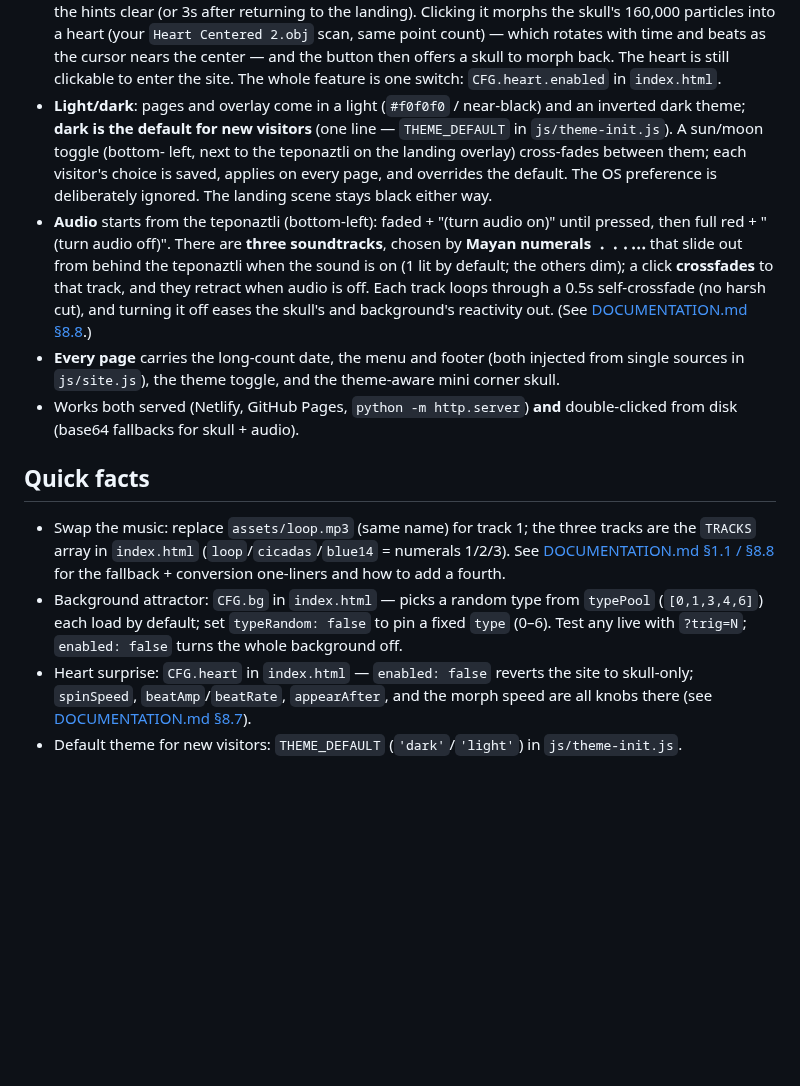
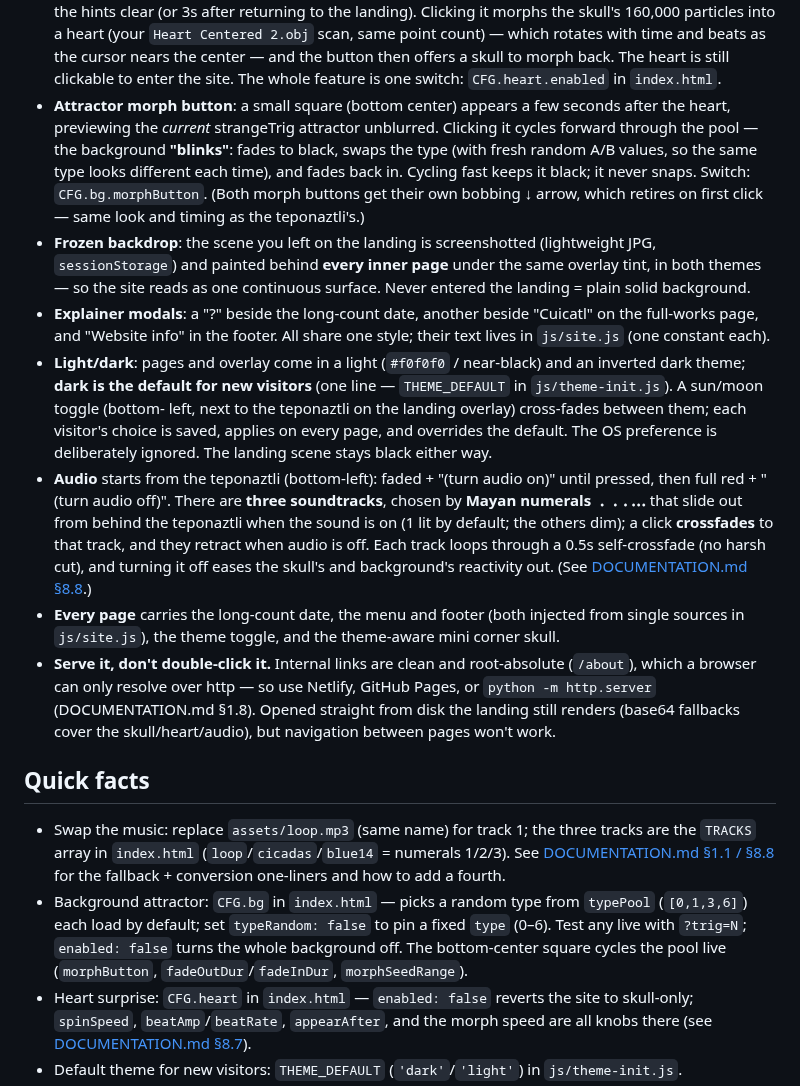
Before and after one commit to elpartario/jehernandez.site, a Markdown page: README.md, the part around the change. Drawn GitHub-style; blank space fills up the shorter version.

Commit message:
Updated documentation + readme

```diff
--- a/README.md
+++ b/README.md
@@ -28,6 +28,21 @@ the skull.
   time and beats as the cursor nears the center — and the button then offers a
   skull to morph back. The heart is still clickable to enter the site. The
   whole feature is one switch: `CFG.heart.enabled` in `index.html`.
+- **Attractor morph button**: a small square (bottom center) appears a few
+  seconds after the heart, previewing the *current* strangeTrig attractor
+  unblurred. Clicking it cycles forward through the pool — the background
+  **"blinks"**: fades to black, swaps the type (with fresh random A/B values, so
+  the same type looks different each time), and fades back in. Cycling fast
+  keeps it black; it never snaps. Switch: `CFG.bg.morphButton`.
+  (Both morph buttons get their own bobbing ↓ arrow, which retires on first
+  click — same look and timing as the teponaztli's.)
+- **Frozen backdrop**: the scene you left on the landing is screenshotted
+  (lightweight JPG, `sessionStorage`) and painted behind **every inner page**
+  under the same overlay tint, in both themes — so the site reads as one
+  continuous surface. Never entered the landing = plain solid background.
+- **Explainer modals**: a "?" beside the long-count date, another beside
+  "Cuicatl" on the full-works page, and "Website info" in the footer. All share
+  one style; their text lives in `js/site.js` (one constant each).
 - **Light/dark**: pages and overlay come in a light (`#f0f0f0` / near-black)
   and an inverted dark theme; **dark is the default for new visitors** (one
   line — `THEME_DEFAULT` in `js/theme-init.js`). A sun/moon toggle (bottom-
@@ -46,8 +61,11 @@ the skull.
 - **Every page** carries the long-count date, the menu and footer (both
   injected from single sources in `js/site.js`), the theme toggle, and the
   theme-aware mini corner skull.
-- Works both served (Netlify, GitHub Pages, `python -m http.server`) **and**
-  double-clicked from disk (base64 fallbacks for skull + audio).
+- **Serve it, don't double-click it.** Internal links are clean and
+  root-absolute (`/about`), which a browser can only resolve over http — so use
+  Netlify, GitHub Pages, or `python -m http.server` (DOCUMENTATION.md §1.8).
+  Opened straight from disk the landing still renders (base64 fallbacks cover
+  the skull/heart/audio), but navigation between pages won't work.
 
 ## Quick facts
 
@@ -56,9 +74,10 @@ the skull.
   numerals 1/2/3). See [DOCUMENTATION.md §1.1 / §8.8](DOCUMENTATION.md) for the
   fallback + conversion one-liners and how to add a fourth.
 - Background attractor: `CFG.bg` in `index.html` — picks a random type from
-  `typePool` (`[0,1,3,4,6]`) each load by default; set `typeRandom: false` to pin
+  `typePool` (`[0,1,3,6]`) each load by default; set `typeRandom: false` to pin
   a fixed `type` (0–6). Test any live with `?trig=N`; `enabled: false` turns
-  the whole background off.
+  the whole background off. The bottom-center square cycles the pool live
+  (`morphButton`, `fadeOutDur`/`fadeInDur`, `morphSeedRange`).
 - Heart surprise: `CFG.heart` in `index.html` — `enabled: false` reverts the
   site to skull-only; `spinSpeed`, `beatAmp`/`beatRate`, `appearAfter`, and the
   morph speed are all knobs there (see [DOCUMENTATION.md §8.7](DOCUMENTATION.md)).
```
Also changed, not shown: DOCUMENTATION.md (+114 -47 lines).
